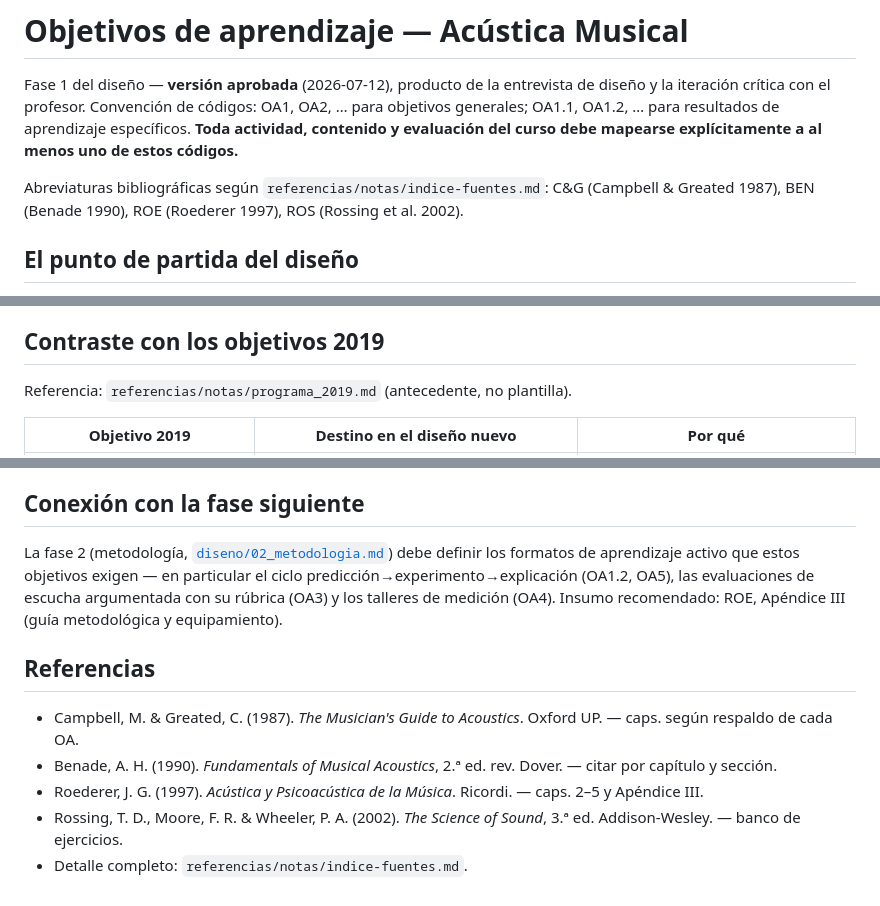
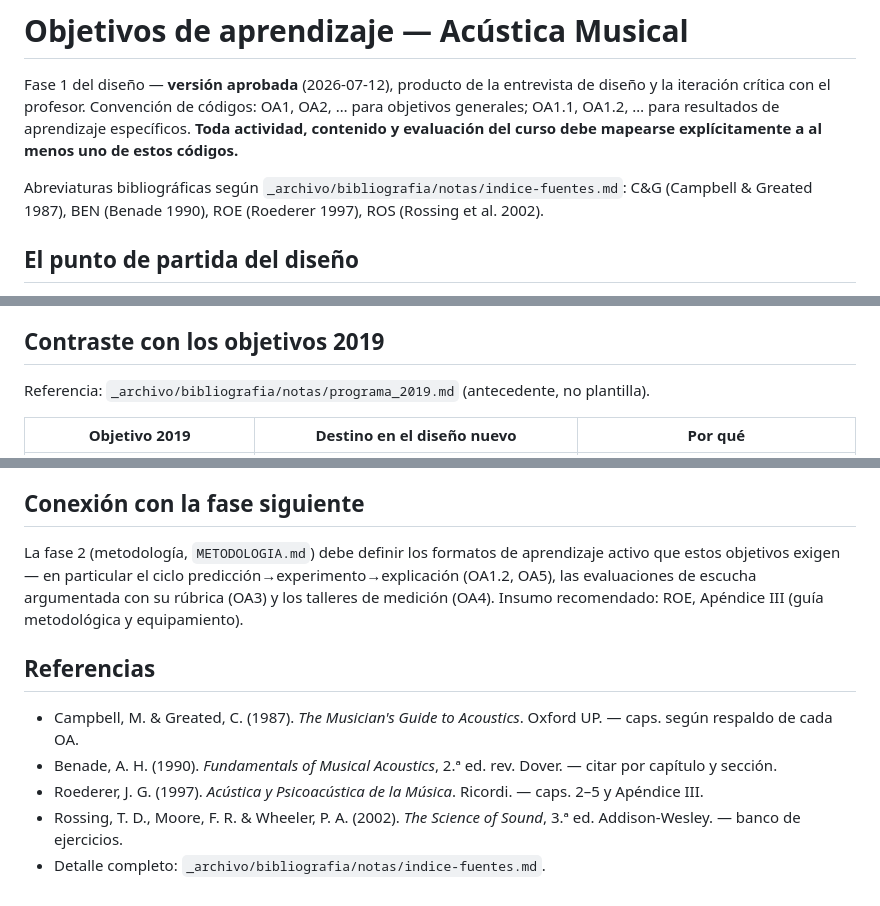
Before and after one commit to molivarito/acustica-musical, a Markdown page: OBJETIVOS_APRENDIZAJE.md, 3 parts joined by grey strips. GitHub-like rendering.

```diff
--- a/OBJETIVOS_APRENDIZAJE.md
+++ b/OBJETIVOS_APRENDIZAJE.md
@@ -7,7 +7,7 @@ OA1.2, … para resultados de aprendizaje específicos. **Toda actividad,
 contenido y evaluación del curso debe mapearse explícitamente a al menos
 uno de estos códigos.**
 
-Abreviaturas bibliográficas según `referencias/notas/indice-fuentes.md`:
+Abreviaturas bibliográficas según `_archivo/bibliografia/notas/indice-fuentes.md`:
 C&G (Campbell & Greated 1987), BEN (Benade 1990), ROE (Roederer 1997),
 ROS (Rossing et al. 2002).
 
@@ -166,7 +166,7 @@ proyecto]**.
 
 ## Contraste con los objetivos 2019
 
-Referencia: `referencias/notas/programa_2019.md` (antecedente, no
+Referencia: `_archivo/bibliografia/notas/programa_2019.md` (antecedente, no
 plantilla).
 
 | Objetivo 2019 | Destino en el diseño nuevo | Por qué |
@@ -208,7 +208,7 @@ aprobar esta versión:
 
 ## Conexión con la fase siguiente
 
-La fase 2 (metodología, [`diseno/02_metodologia.md`](02_metodologia.md)) debe definir los
+La fase 2 (metodología, `METODOLOGIA.md`) debe definir los
 formatos de aprendizaje activo que estos objetivos exigen — en particular
 el ciclo predicción→experimento→explicación (OA1.2, OA5), las
 evaluaciones de escucha argumentada con su rúbrica (OA3) y los talleres
@@ -225,4 +225,4 @@ metodológica y equipamiento).
   Ricordi. — caps. 2–5 y Apéndice III.
 - Rossing, T. D., Moore, F. R. & Wheeler, P. A. (2002). *The Science of
   Sound*, 3.ª ed. Addison-Wesley. — banco de ejercicios.
-- Detalle completo: `referencias/notas/indice-fuentes.md`.
+- Detalle completo: `_archivo/bibliografia/notas/indice-fuentes.md`.
```
Also changed, not shown: METODOLOGIA.md (+6 -6 lines), PLAN_SEMESTRE.md (+18 -18 lines).
